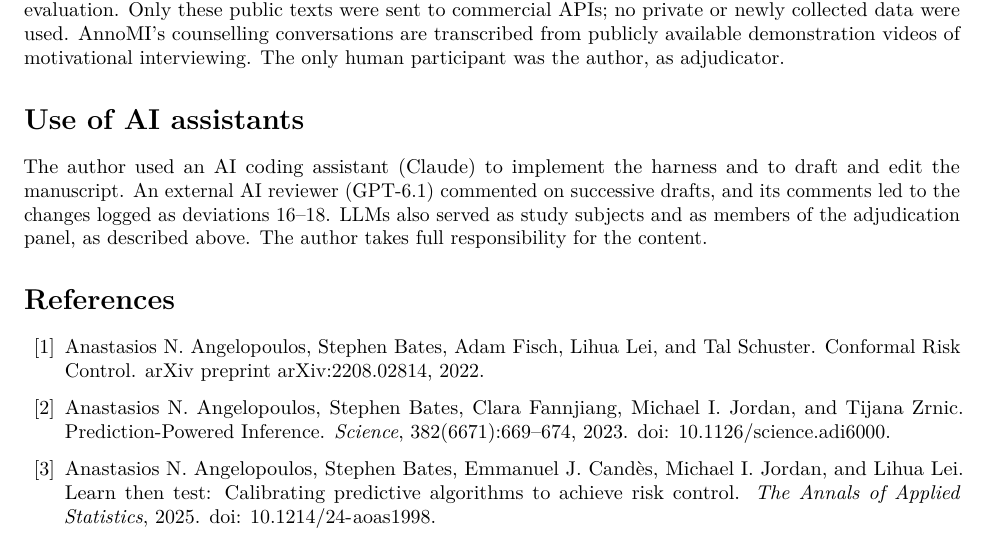
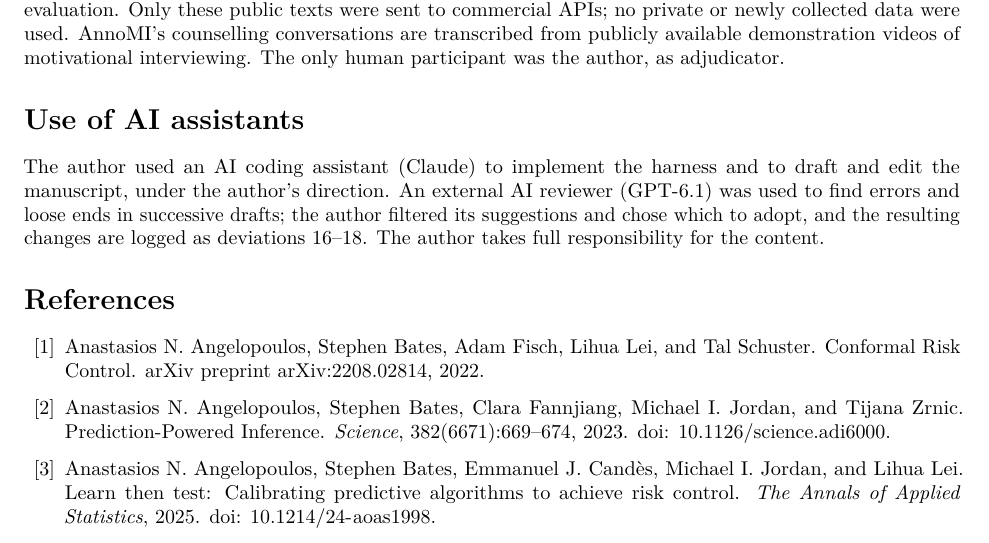
Before and after one commit to firish/margin, a LaTeX paper (paper/main.tex, which reads paper/sections/discussion.tex): part of page 20 of 54, cut so that both start at the same text. Compiled offline with pdfLaTeX.

Commit message:
Revise the AI-assistance statement
State that drafting and editing were under the author's direction, that the external AI
reviewer was used to find errors and loose ends with the author choosing which suggestions
to adopt, and drop the sentence on LLMs as study subjects (covered in the methods).

Co-Authored-By: Claude Opus 5.5 <noreply@anthropic.com>

```diff
--- a/paper/sections/discussion.tex
+++ b/paper/sections/discussion.tex
@@ -106,7 +106,7 @@ are transcribed from publicly available demonstration videos of motivational int
 the author, as adjudicator.
 
 \section*{Use of AI assistants}
-The author used an AI coding assistant (Claude) to implement the harness and to draft and edit the manuscript. An external
-AI reviewer (GPT-6.1) commented on successive drafts, and its comments led to the changes logged as deviations 16--18. LLMs also served as
-study subjects and as members of the adjudication panel, as described above. The author takes full responsibility for the
-content.
+The author used an AI coding assistant (Claude) to implement the harness and to draft and edit the manuscript, under the
+author's direction. An external AI reviewer (GPT-6.1) was used to find errors and loose ends in successive drafts; the author
+filtered its suggestions and chose which to adopt, and the resulting changes are logged as deviations 16--18. The author takes
+full responsibility for the content.
```
Also changed, not shown: paper/main.pdf.
